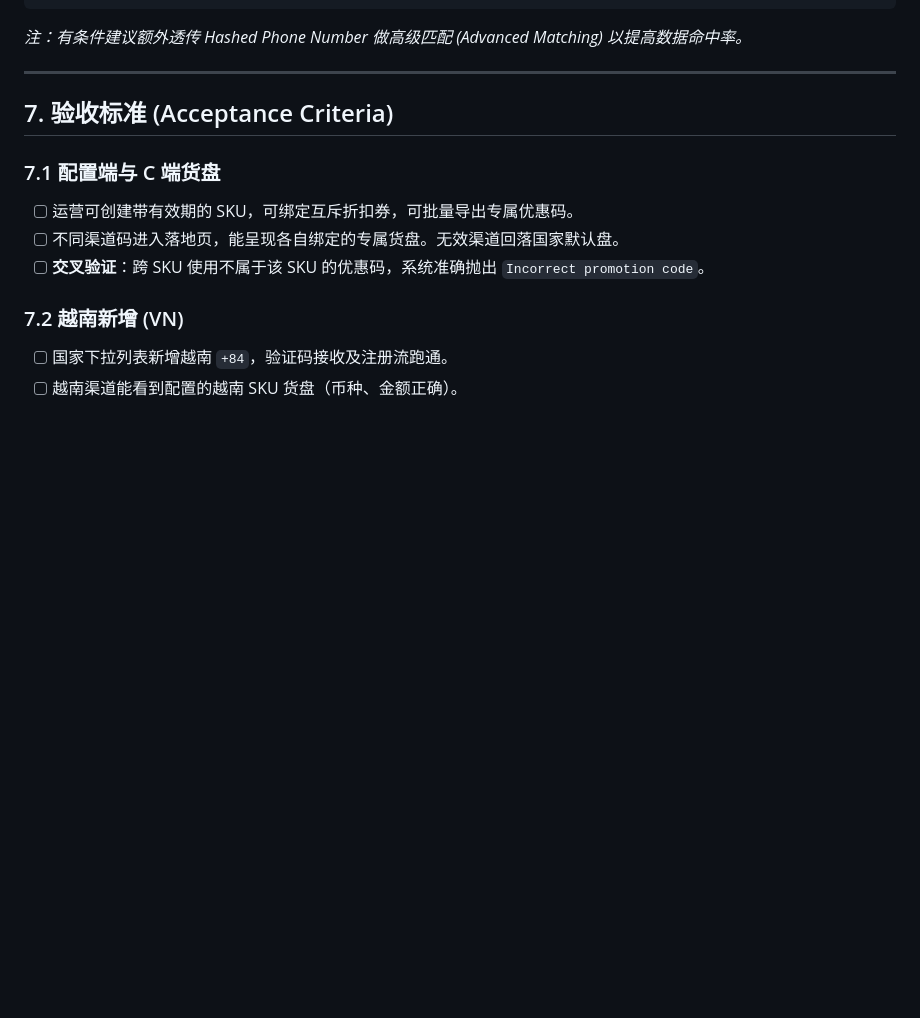
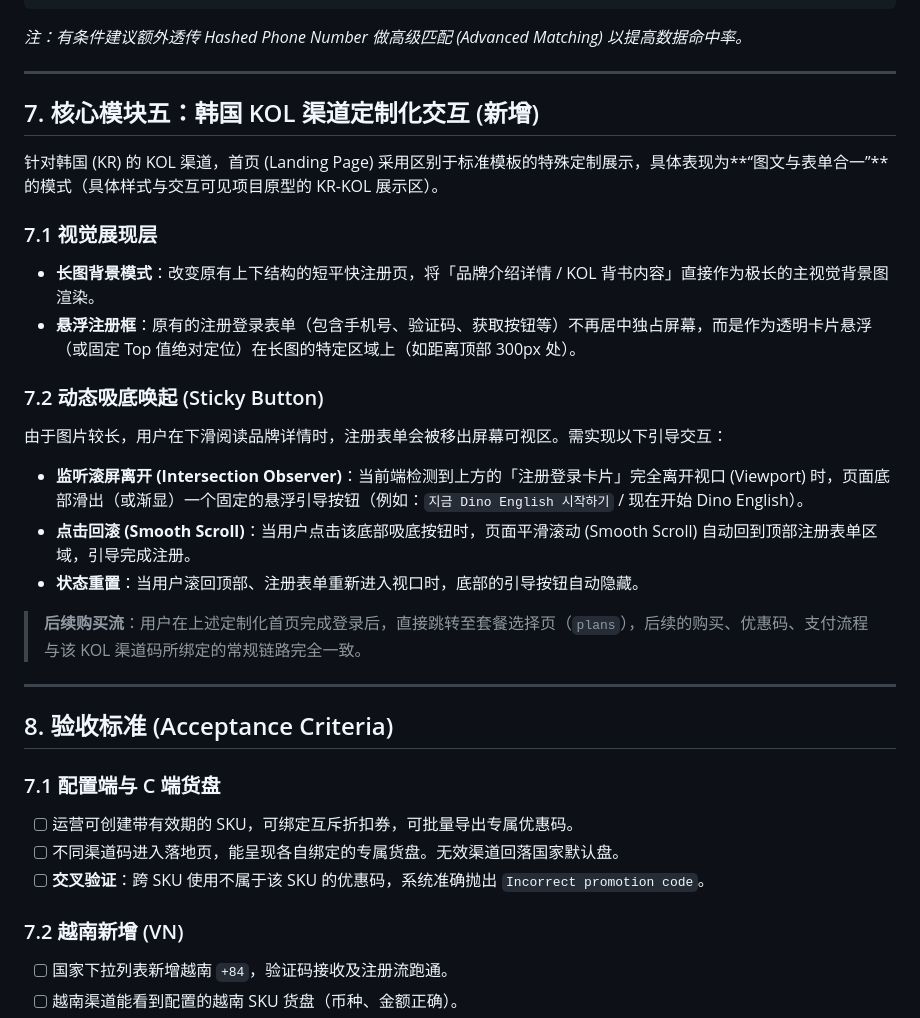
Before and after one commit to jiangshuang12345-tech/landing-page, a Markdown page: docs/Landing-Page-二三期集成-PRD.md, the part around the change. Drawn GitHub-style; blank space fills up the shorter version.

```diff
--- a/docs/Landing-Page-二三期集成-PRD.md
+++ b/docs/Landing-Page-二三期集成-PRD.md
@@ -131,7 +131,25 @@ ttq.track('CompletePayment', {
 
 ---
 
-## 7. 验收标准 (Acceptance Criteria)
+## 7. 核心模块五：韩国 KOL 渠道定制化交互 (新增)
+
+针对韩国 (KR) 的 KOL 渠道，首页 (Landing Page) 采用区别于标准模板的特殊定制展示，具体表现为**“图文与表单合一”**的模式（具体样式与交互可见项目原型的 KR-KOL 展示区）。
+
+### 7.1 视觉展现层
+* **长图背景模式**：改变原有上下结构的短平快注册页，将「品牌介绍详情 / KOL 背书内容」直接作为极长的主视觉背景图渲染。
+* **悬浮注册框**：原有的注册登录表单（包含手机号、验证码、获取按钮等）不再居中独占屏幕，而是作为透明卡片悬浮（或固定 Top 值绝对定位）在长图的特定区域上（如距离顶部 300px 处）。
+
+### 7.2 动态吸底唤起 (Sticky Button)
+由于图片较长，用户在下滑阅读品牌详情时，注册表单会被移出屏幕可视区。需实现以下引导交互：
+* **监听滚屏离开 (Intersection Observer)**：当前端检测到上方的「注册登录卡片」完全离开视口 (Viewport) 时，页面底部滑出（或渐显）一个固定的悬浮引导按钮（例如：`지금 Dino English 시작하기` / 现在开始 Dino English）。
+* **点击回滚 (Smooth Scroll)**：当用户点击该底部吸底按钮时，页面平滑滚动 (Smooth Scroll) 自动回到顶部注册表单区域，引导完成注册。
+* **状态重置**：当用户滚回顶部、注册表单重新进入视口时，底部的引导按钮自动隐藏。
+
+> **后续购买流**：用户在上述定制化首页完成登录后，直接跳转至套餐选择页（`plans`），后续的购买、优惠码、支付流程与该 KOL 渠道码所绑定的常规链路完全一致。
+
+---
+
+## 8. 验收标准 (Acceptance Criteria)
 
 ### 7.1 配置端与 C 端货盘
 - [ ] 运营可创建带有效期的 SKU，可绑定互斥折扣券，可批量导出专属优惠码。
```
